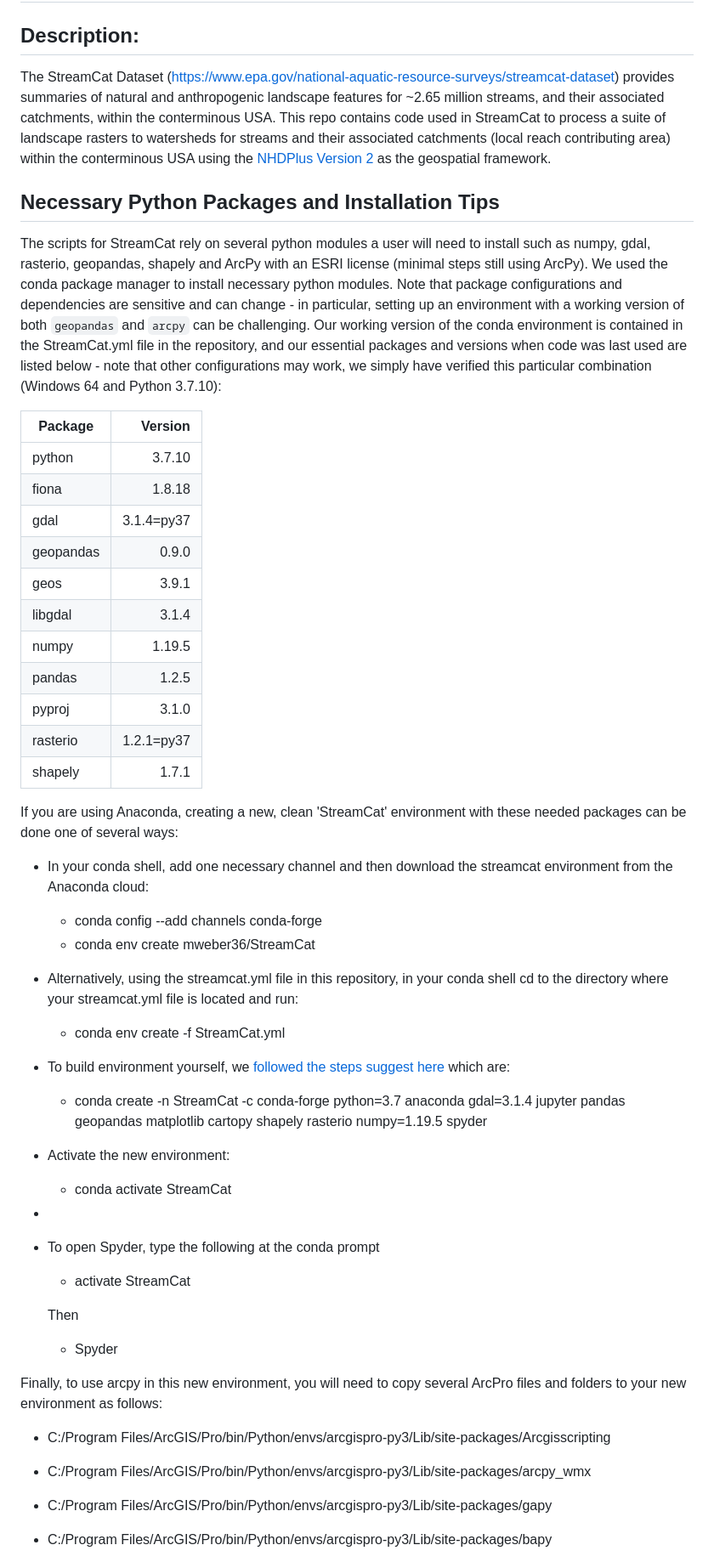
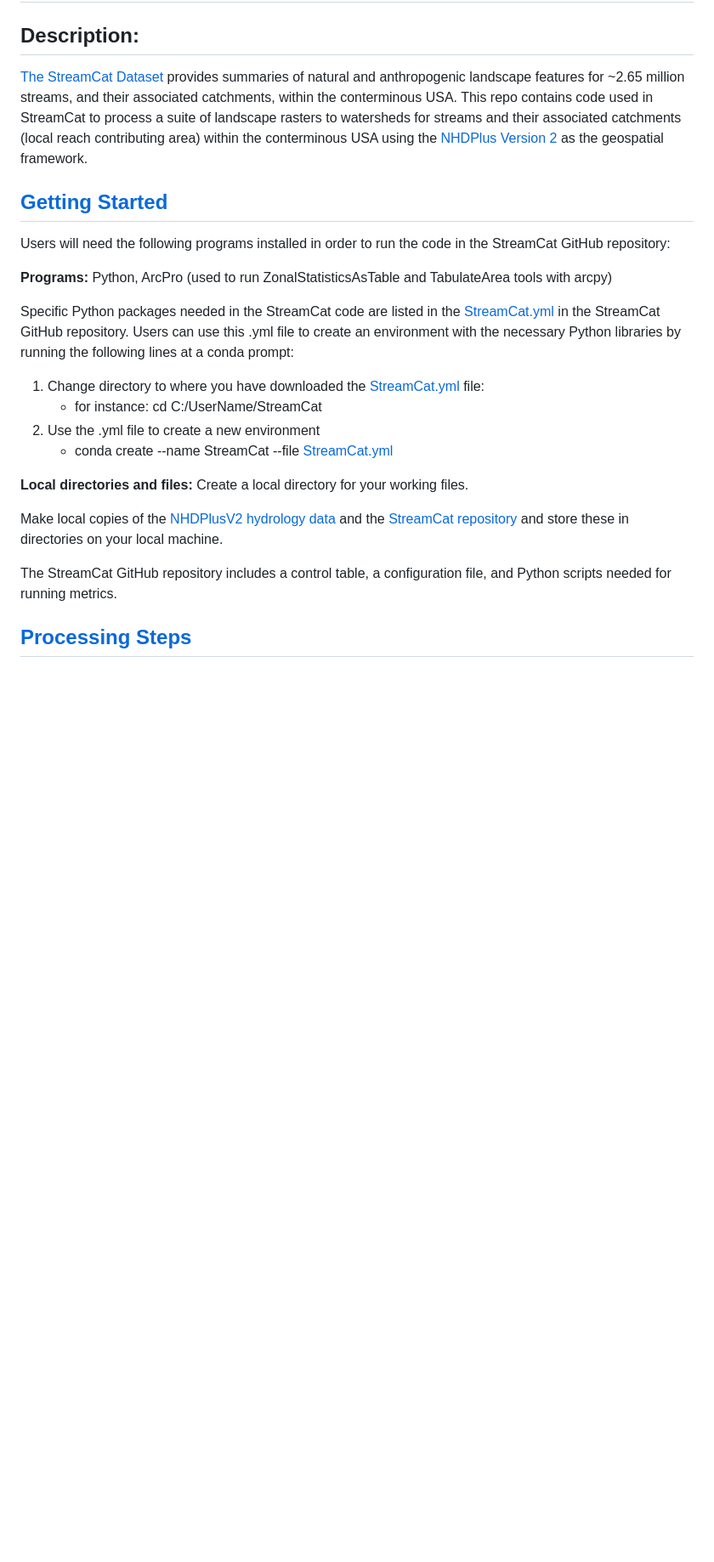
Before and after one commit to USEPA/StreamCat, a Markdown page: README.md, the part around one of its changes. Shown at 85% size. Drawn GitHub-style; blank space fills up the shorter version.

```diff
--- a/README.md
+++ b/README.md
@@ -3,56 +3,28 @@
 # StreamCat
 
 ## Description:
-The StreamCat Dataset (https://www.epa.gov/national-aquatic-resource-surveys/streamcat-dataset) provides summaries of natural and anthropogenic landscape features for ~2.65 million streams, and their associated catchments, within the conterminous USA. This repo contains code used in StreamCat to process a suite of landscape rasters to watersheds for streams and their associated catchments (local reach contributing area) within the conterminous USA using the [NHDPlus Version 2](https://www.epa.gov/waterdata/nhdplus-national-hydrography-dataset-plus) as the geospatial framework.
+[The StreamCat Dataset](https://www.epa.gov/national-aquatic-resource-surveys/streamcat-dataset) provides summaries of natural and anthropogenic landscape features for ~2.65 million streams, and their associated catchments, within the conterminous USA. This repo contains code used in StreamCat to process a suite of landscape rasters to watersheds for streams and their associated catchments (local reach contributing area) within the conterminous USA using the [NHDPlus Version 2](https://www.epa.gov/waterdata/nhdplus-national-hydrography-dataset-plus) as the geospatial framework.
 
-## Necessary Python Packages and Installation Tips
-The scripts for StreamCat rely on several python modules a user will need to install such as numpy, gdal, rasterio, geopandas, shapely and ArcPy with an ESRI license (minimal steps still using ArcPy).  We used the conda package manager to install necessary python modules. Note that package configurations and dependencies are sensitive and can change - in particular, setting up an environment with a working version of both `geopandas` and `arcpy` can be challenging. Our working version of the conda environment is contained in the StreamCat.yml file in the repository, and our essential packages and versions when code was last used are listed below - note that other configurations may work, we simply have verified this particular combination (Windows 64 and Python 3.7.10):
+## [Getting Started](https://github.com/USEPA/StreamCat/wiki)
+Users will need the following programs installed in order to run the code in the StreamCat GitHub repository:
 
-| Package       | Version       |
-| ------------- |--------------:|
-| python        | 3.7.10        |
-| fiona         | 1.8.18        |
-| gdal          | 3.1.4=py37    |
-| geopandas     | 0.9.0         |
-| geos          | 3.9.1         |
-| libgdal       | 3.1.4         |
-| numpy         | 1.19.5        |
-| pandas        | 1.2.5         |
-| pyproj        | 3.1.0         |
-| rasterio      | 1.2.1=py37    |
-| shapely       | 1.7.1         |
+**Programs:**
+Python,  ArcPro (used to run ZonalStatisticsAsTable and TabulateArea tools with arcpy)
 
-If you are using Anaconda, creating a new, clean 'StreamCat' environment with these needed packages can be done one of several ways:
+Specific Python packages needed in the StreamCat code are listed in the [StreamCat.yml](https://github.com/USEPA/StreamCat/blob/master/StreamCat.yml) in the StreamCat GitHub repository.  Users can use this .yml file to create an environment with the necessary Python libraries by running the following lines at a conda prompt:
 
-* In your conda shell, add one necessary channel and then download the streamcat environment from the Anaconda cloud:
-  + conda config --add channels conda-forge
-  + conda env create mweber36/StreamCat
+1.  Change directory to where you have downloaded the [StreamCat.yml](https://github.com/USEPA/StreamCat/blob/master/StreamCat.yml) file:
+     - for instance: cd C:/UserName/StreamCat
+2.  Use the .yml file to create a new environment
+     - conda create --name StreamCat --file [StreamCat.yml](https://github.com/USEPA/StreamCat/blob/master/StreamCat.yml)
 
-* Alternatively, using the streamcat.yml file in this repository, in your conda shell cd to the directory where your streamcat.yml file is located and run:
-  + conda env create -f StreamCat.yml
+**Local directories and files:**
+Create a local directory for your working files.
 
-* To build environment yourself, we [followed the steps suggest here](https://www.e-education.psu.edu/geog489/node/2348) which are:
-  + conda create -n StreamCat -c conda-forge python=3.7 anaconda gdal=3.1.4  jupyter pandas geopandas matplotlib cartopy shapely rasterio numpy=1.19.5 spyder
+Make local copies of the [NHDPlusV2 hydrology data](https://www.epa.gov/waterdata/nhdplus-national-hydrography-dataset-plus) and the [StreamCat repository](https://github.com/USEPA/StreamCat.git) and store these in directories on your local machine.
 
-* Activate the new environment:
+The StreamCat GitHub repository includes a control table, a configuration file,  and Python scripts needed for running metrics.
 
-  + conda activate StreamCat
 
-*
-* To open Spyder, type the following at the conda prompt
-  + activate StreamCat
+## [Processing Steps](https://github.com/USEPA/StreamCat/wiki/1.-Landscape-Layer-Processing)
 
-  Then
-
-  + Spyder
-
-Finally, to use arcpy in this new environment, you will need to copy several ArcPro files and folders to your new environment as follows:
-
-+ C:/Program Files/ArcGIS/Pro/bin/Python/envs/arcgispro-py3/Lib/site-packages/Arcgisscripting
-
-+ C:/Program Files/ArcGIS/Pro/bin/Python/envs/arcgispro-py3/Lib/site-packages/arcpy_wmx
-
-+ C:/Program Files/ArcGIS/Pro/bin/Python/envs/arcgispro-py3/Lib/site-packages/gapy
-
-+ C:/Program Files/ArcGIS/Pro/bin/Python/envs/arcgispro-py3/Lib/site-packages/bapy
-
```
Also changed, not shown: other parts of README.md (+79 -34 lines).
